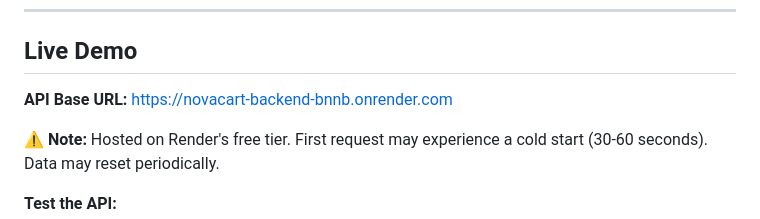
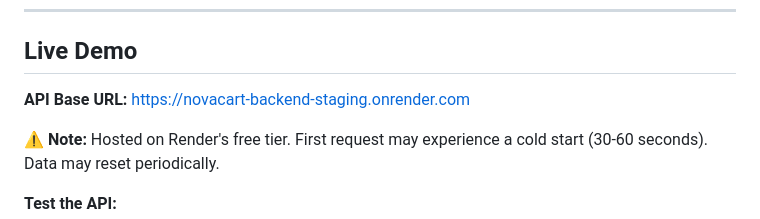
Before and after one commit to arunsabu21/novacart-backend, a Markdown page: README.md, the part around one of its changes. Rendered like a GitHub page.

Commit message:
Update live demo and API base URL in README
Updated the live demo URL and API base URL to point to the staging environment.

```diff
--- a/README.md
+++ b/README.md
@@ -62,7 +63,7 @@ NovaCart Backend is an API-first e-commerce platform that provides a complete su
 
 ## Live Demo
 
-**API Base URL:** [https://novacart-backend-bnnb.onrender.com](https://novacart-backend-staging.onrender.com)
+**API Base URL:** [https://novacart-backend-staging.onrender.com](https://novacart-backend-staging.onrender.com)
 
 ⚠️ **Note:** Hosted on Render's free tier. First request may experience a cold start (30-60 seconds). Data may reset periodically.
 
```
Also changed, not shown: other parts of README.md (+2 -1 lines).
